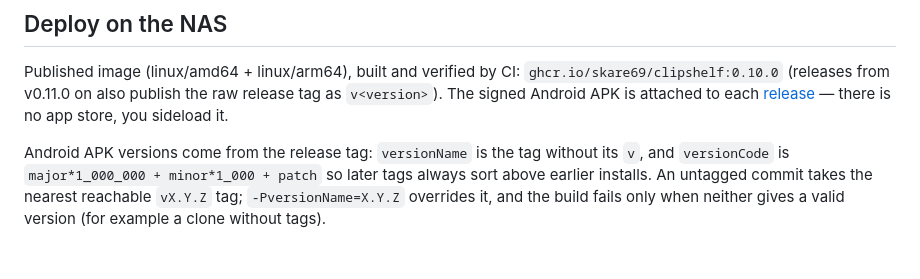
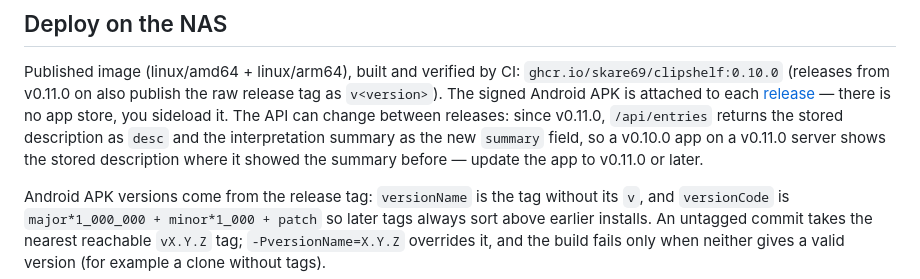
Before and after one commit to Skare69/clipshelf, a Markdown page: README.md, the part around the change. Drawn GitHub-style; blank space fills up the shorter version.

Commit message:
docs: note that /api/entries desc no longer carries the summary

```diff
--- a/README.md
+++ b/README.md
@@ -54,7 +54,11 @@ Published image (linux/amd64 + linux/arm64), built and verified by CI:
 `ghcr.io/skare69/clipshelf:0.10.0` (releases from v0.11.0 on also publish
 the raw release tag as `v<version>`). The signed Android APK is attached to each
 [release](https://github.com/Skare69/clipshelf/releases) — there is no app
-store, you sideload it.
+store, you sideload it. The API can change between releases: since v0.11.0,
+`/api/entries` returns the stored description as `desc` and the
+interpretation summary as the new `summary` field, so a v0.10.0 app on a
+v0.11.0 server shows the stored description where it showed the summary
+before — update the app to v0.11.0 or later.
 
 Android APK versions come from the release tag: `versionName` is the tag
 without its `v`, and `versionCode` is `major*1_000_000 + minor*1_000 + patch`
```
